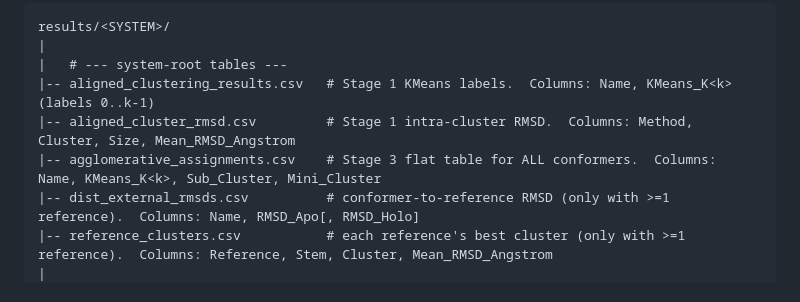
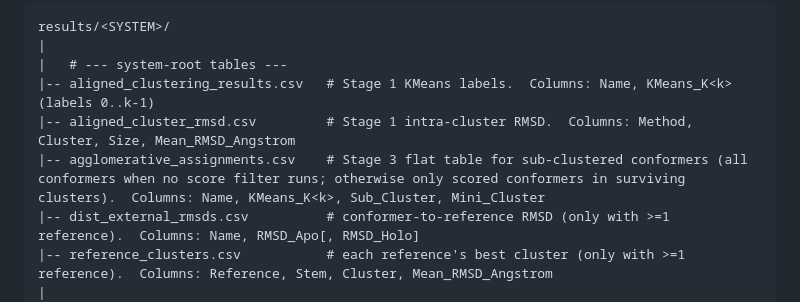
Before and after one commit to diegozea/AlphaConformers.jl, a Markdown page: README.md, the part around the change. Drawn GitHub-style.

Commit message:
Correction Readme
Co-authored-by: Copilot Autofix powered by AI <175728472+Copilot@users.noreply.github.com>

```diff
--- a/README.md
+++ b/README.md
@@ -389,7 +389,7 @@ results/<SYSTEM>/
 |   # --- system-root tables ---
 |-- aligned_clustering_results.csv   # Stage 1 KMeans labels.  Columns: Name, KMeans_K<k> (labels 0..k-1)
 |-- aligned_cluster_rmsd.csv         # Stage 1 intra-cluster RMSD.  Columns: Method, Cluster, Size, Mean_RMSD_Angstrom
-|-- agglomerative_assignments.csv    # Stage 3 flat table for ALL conformers.  Columns: Name, KMeans_K<k>, Sub_Cluster, Mini_Cluster
+|-- agglomerative_assignments.csv    # Stage 3 flat table for sub-clustered conformers (all conformers when no score filter runs; otherwise only scored conformers in surviving clusters).  Columns: Name, KMeans_K<k>, Sub_Cluster, Mini_Cluster
 |-- dist_external_rmsds.csv          # conformer-to-reference RMSD (only with >=1 reference).  Columns: Name, RMSD_Apo[, RMSD_Holo]
 |-- reference_clusters.csv           # each reference's best cluster (only with >=1 reference).  Columns: Reference, Stem, Cluster, Mean_RMSD_Angstrom
 |
```
